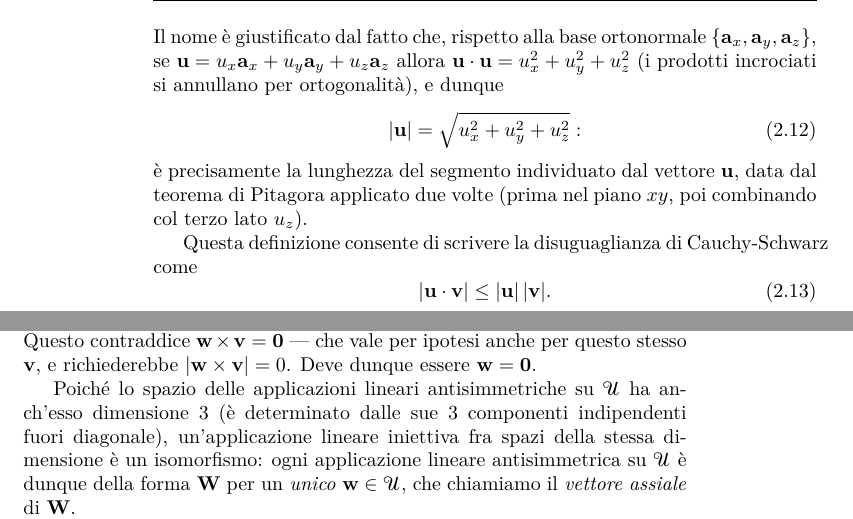
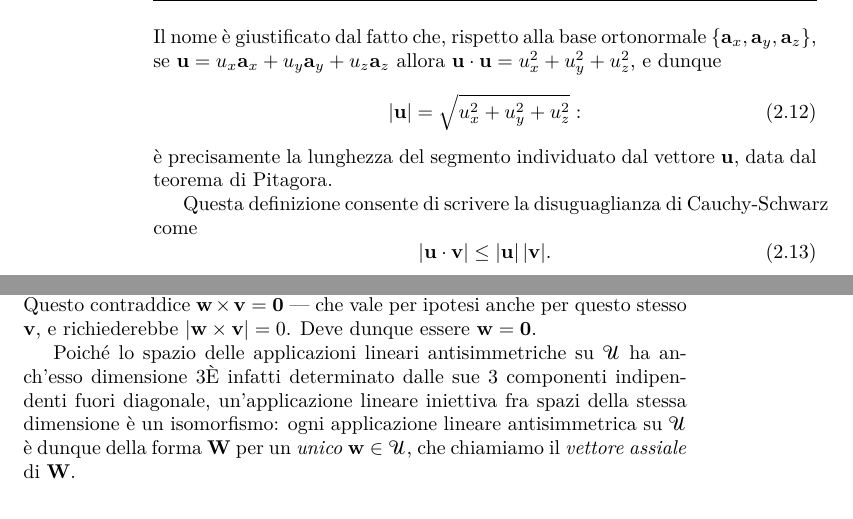
Before and after one commit to antoninofavata/Lezioni_di_SdC_vol1, a LaTeX book (Vol_00_Libro_SR/main_Vol_00.tex, which reads Vol_00_Libro_SR/Parti/P01-Preliminari/A04-Vettori_Polari_Assiali_Liberi_Applicati/A04-vettori_polari_assiali_liberi_applicati.tex): two parts of pages 20 and 25 of 124, joined at a grey line, cut so that both start at the same text. The pictures show the PDF file Vol_00_Libro_SR/main_Vol_00.pdf that the author committed with the source.

Commit message:
aggiornamento

```diff
--- a/Vol_00_Libro_SR/Parti/P01-Preliminari/A04-Vettori_Polari_Assiali_Liberi_Applicati/A04-vettori_polari_assiali_liberi_applicati.tex
+++ b/Vol_00_Libro_SR/Parti/P01-Preliminari/A04-Vettori_Polari_Assiali_Liberi_Applicati/A04-vettori_polari_assiali_liberi_applicati.tex
@@ -228,14 +228,12 @@ definisce come
 \end{equation}
 Il nome è giustificato dal fatto che, rispetto alla base ortonormale
 $\{\ab_x,\ab_y,\ab_z\}$, se $\ub=u_x\ab_x+u_y\ab_y+u_z\ab_z$ allora
-$\ub\cdot\ub=u_x^2+u_y^2+u_z^2$ (i prodotti incrociati si annullano per
-ortogonalità), e dunque
+$\ub\cdot\ub=u_x^2+u_y^2+u_z^2$, e dunque
 \begin{equation}
 	|\ub|=\sqrt{u_x^2+u_y^2+u_z^2}:
 \end{equation}
 è precisamente la lunghezza del segmento individuato dal vettore $\ub$,
-data dal teorema di Pitagora applicato due volte (prima nel piano $xy$,
-poi combinando col terzo lato $u_z$).
+data dal teorema di Pitagora.
 
 Questa definizione consente di scrivere la disuguaglianza di
 Cauchy-Schwarz come
@@ -628,8 +626,8 @@ Vale anche il viceversa. L'applicazione $\wb\mapsto\Wb$, oltre ad essere lineare
 	richiederebbe $|\wb\times\vb|=0$. Deve dunque essere $\wb=\zerovb$.
 
 	 Poiché lo spazio delle applicazioni lineari antisimmetriche su $\Uc$ ha anch'esso
-dimensione $3$ (è determinato dalle sue $3$ componenti indipendenti fuori
-diagonale), un'applicazione lineare iniettiva fra spazi della stessa dimensione
+dimensione $3${È infatti  determinato dalle sue $3$ componenti indipendenti fuori
+diagonale}, un'applicazione lineare iniettiva fra spazi della stessa dimensione
 è un isomorfismo: ogni applicazione lineare antisimmetrica  su $\Uc$ è dunque della
 forma $\Wb$ per un \emph{unico} $\wb\in\Uc$, che chiamiamo il
 \emph{vettore assiale}\index{vettore!assiale} di $\Wb$.
```
Also changed, not shown: Vol_00_Libro_SR/main_Vol_00.pdf, 2 other files.
